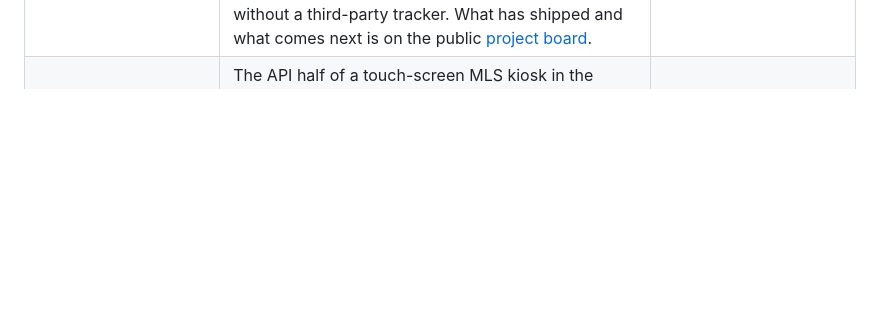
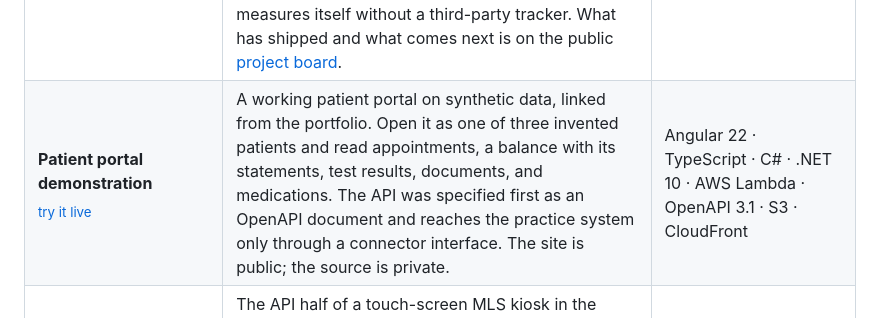
Before and after one commit to mvcprogrammer/mvcprogrammer, a Markdown page: README.md, the part around the change. Drawn GitHub-style; blank space fills up the shorter version.

Commit message:
Repositories: add the patient portal demonstration
The portfolio's Selected Work now carries the patient portal at portal.mvcprogrammer.com, so the table lists it with its live link. The row has no repository link because the portal's source is private.

```diff
--- a/README.md
+++ b/README.md
@@ -31,6 +31,7 @@ The layout is deliberate. **A repository is one thing that ships**, named after
 | Repository | What it is | Tech |
 | --- | --- | --- |
 | **[mvcprogrammer.com](https://github.com/mvcprogrammer/mvcprogrammer.com)**<br><sub>[live](https://mvcprogrammer.com)</sub> | My portfolio site and the read-only Experience API behind it. The site follows the KISS principle: plain HTML, CSS, and vanilla JavaScript, no framework, no build step, no third-party scripts, strict Content Security Policy. The same page is also built with Angular, React, and Blazor WebAssembly as a side-by-side comparison; see [One site, four editions](#one-site-four-editions). The API is spec-first with OpenAPI 3.1 and tested over the in-process host. Since October 2026 a private visitor dashboard (React 19, Chart.js, behind Cognito) reads day files exported from the CloudFront logs by a scheduled workflow, so the site measures itself without a third-party tracker. What has shipped and what comes next is on the public [project board](https://github.com/users/mvcprogrammer/projects/1). | HTML · CSS · JavaScript · Angular 22 · React 19 · Blazor WebAssembly · C# / .NET 10 · Lambda · DynamoDB · OpenAPI 3.1 · S3 · CloudFront · GitHub Actions |
+| **Patient portal demonstration**<br><sub>[try it live](https://portal.mvcprogrammer.com)</sub> | A working patient portal on synthetic data, linked from the portfolio. Open it as one of three invented patients and read appointments, a balance with its statements, test results, documents, and medications. The API was specified first as an OpenAPI document and reaches the practice system only through a connector interface. The site is public; the source is private. | Angular 22 · TypeScript · C# · .NET 10 · AWS Lambda · OpenAPI 3.1 · S3 · CloudFront |
 | **[sandkey-display-api](https://github.com/mvcprogrammer/sandkey-display-api)** | The API half of a touch-screen MLS kiosk in the window of a Clearwater Beach real estate office, running since 2009 and rebuilt in 2026. Reads live listings from the Stellar MLS feed, with secrets in SSM, rate limiting on the one endpoint that sends email, and OpenTelemetry tracing. Fully tested. Shipped and planned work for both halves is on the [kiosk project board](https://github.com/users/mvcprogrammer/projects/3). | ASP.NET Core on .NET 10 · Lambda · SAM / CloudFormation · SSM · SES · OpenTelemetry · xUnit |
 | **[sandkey-display-web](https://github.com/mvcprogrammer/sandkey-display-web)**<br><sub>[try it live](https://display.lightsplitters.com/)</sub> | The screen half of the same kiosk. A React app that keeps the layout the office knows by heart, fits any window, and talks only to `sandkey-display-api`. Tracked on the same [kiosk project board](https://github.com/users/mvcprogrammer/projects/3). | React 18 · TypeScript · Vite · React Router · S3 · CloudFront |
 | **[lightsplitters.com](https://github.com/mvcprogrammer/lightsplitters.com)**<br><sub>[live](https://lightsplitters.com)</sub> | The site for LightSplitters Media, a fictional photography studio built as a portfolio piece, prerendered to static HTML. A second app in the same workspace is the template for every client's wedding site or family album, each served from its own S3 folder at its own subdomain with no AWS changes per client. Shipped and planned work is on its [project board](https://github.com/users/mvcprogrammer/projects/2). | Angular 22 · TypeScript · S3 · CloudFront Functions · Lambda + SES · Stripe |
```
